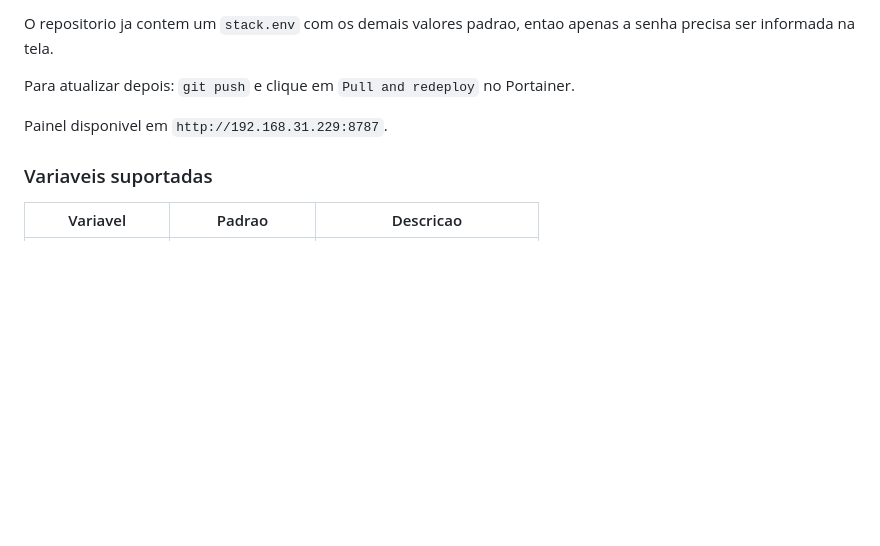
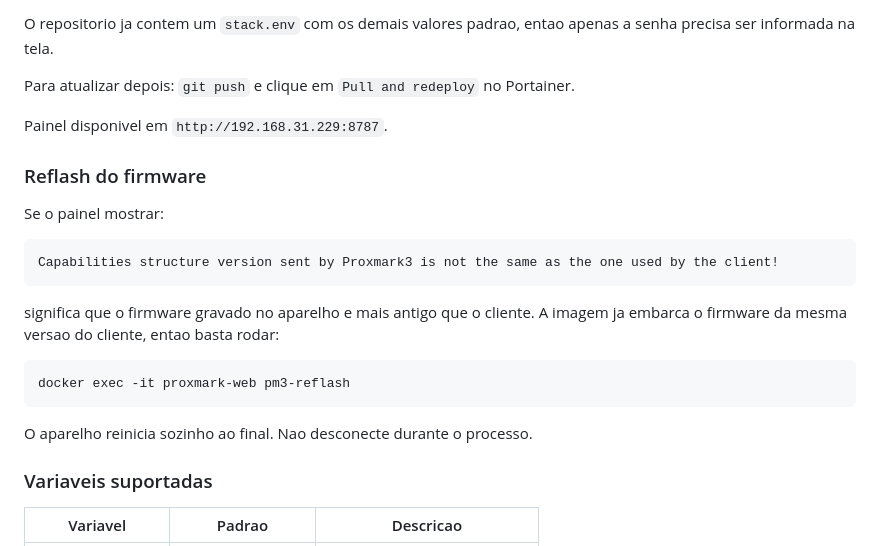
Before and after one commit to duartefilipe/proxmark3, a Markdown page: README.md, the part around the change. GitHub-like rendering; blank space fills up the shorter version.

Commit message:
docs: instrucoes de reflash do firmware pelo container

````diff
--- a/README.md
+++ b/README.md
@@ -76,6 +76,23 @@ Para atualizar depois: `git push` e clique em `Pull and redeploy` no Portainer.
 
 Painel disponivel em `http://192.168.31.229:8787`.
 
+### Reflash do firmware
+
+Se o painel mostrar:
+
+```
+Capabilities structure version sent by Proxmark3 is not the same as the one used by the client!
+```
+
+significa que o firmware gravado no aparelho e mais antigo que o cliente.
+A imagem ja embarca o firmware da mesma versao do cliente, entao basta rodar:
+
+```bash
+docker exec -it proxmark-web pm3-reflash
+```
+
+O aparelho reinicia sozinho ao final. Nao desconecte durante o processo.
+
 ### Variaveis suportadas
 
 | Variavel | Padrao | Descricao |
````
